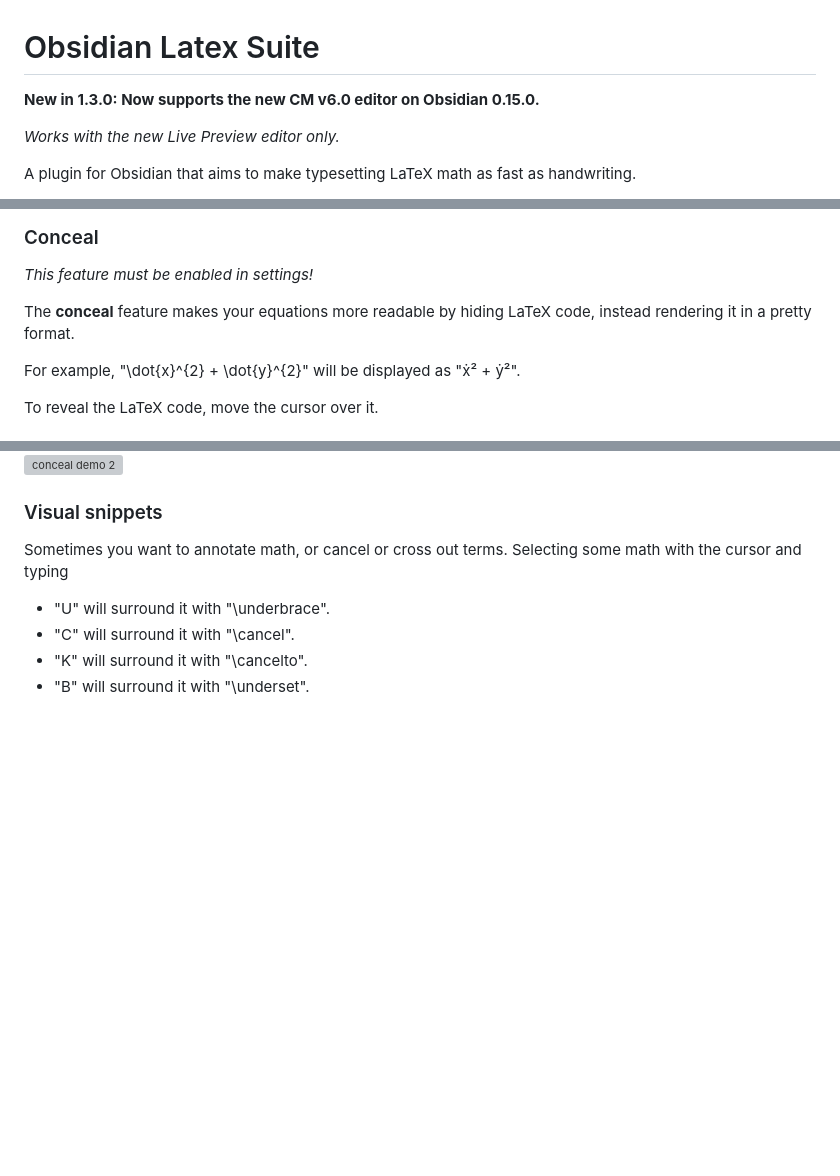
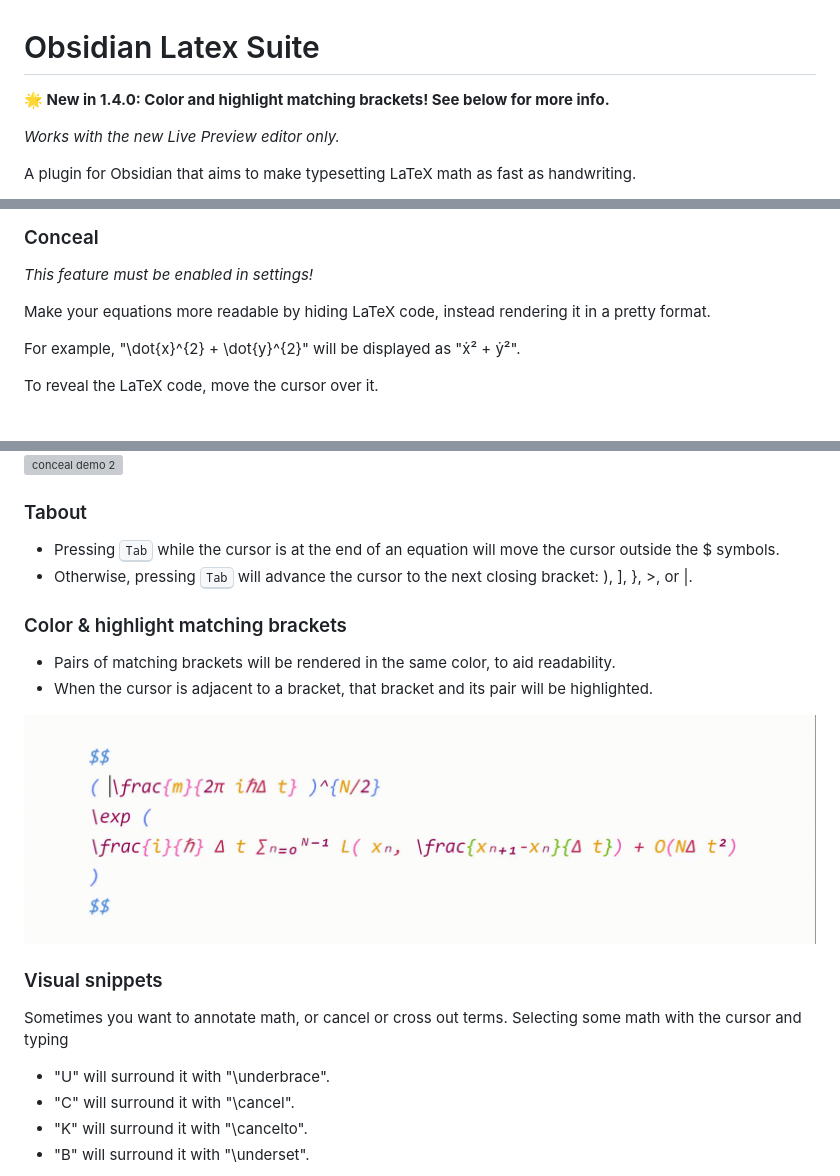
Before and after one commit to artisticat1/obsidian-latex-suite, a Markdown page: README.md, 3 parts joined by grey strips. Rendered like a GitHub page; pictures changed too: gifs/color_brackets.gif (added); blank space fills up the shorter version; grey boxes are pictures that could not be loaded.

Commit message:
update bracket colors, update readme for 1.4.0

```diff
--- a/README.md
+++ b/README.md
@@ -1,5 +1,5 @@
 # Obsidian Latex Suite
-**New in 1.3.0: Now supports the new CM v6.0 editor on Obsidian 0.15.0.**
+**🌟 New in 1.4.0: Color and highlight matching brackets! See below for more info.**
 
 *Works with the new Live Preview editor only.*
 
@@ -72,7 +72,7 @@ While inside a matrix, array, align, or cases environment,
 ### Conceal
 *This feature must be enabled in settings!*
 
-The **conceal** feature makes your equations more readable by hiding LaTeX code, instead rendering it in a pretty format.
+Make your equations more readable by hiding LaTeX code, instead rendering it in a pretty format.
 
 For example, "\dot{x}^{2} + \dot{y}^{2}" will be displayed as "ẋ² + ẏ²".
 
@@ -82,6 +82,17 @@ To reveal the LaTeX code, move the cursor over it.
 ![conceal demo](https://raw.githubusercontent.com/artisticat1/obsidian-latex-suite/main/gifs/conceal.png)
 ![conceal demo 2](https://raw.githubusercontent.com/artisticat1/obsidian-latex-suite/main/gifs/conceal.gif)
 
+
+### Tabout
+- Pressing <kbd>Tab</kbd> while the cursor is at the end of an equation will move the cursor outside the $ symbols.
+- Otherwise, pressing <kbd>Tab</kbd> will advance the cursor to the next closing bracket: ), ], }, >, or |.
+
+
+### Color & highlight matching brackets
+- Pairs of matching brackets will be rendered in the same color, to aid readability.
+- When the cursor is adjacent to a bracket, that bracket and its pair will be highlighted.
+
+![color and highlight matching brackets demo](gifs/color_brackets.gif)
 
 
 ### Visual snippets
```
Also changed, not shown: other parts of README.md (+1 -6 lines), DOCS.md (+2 -3 lines), 1 other file.
